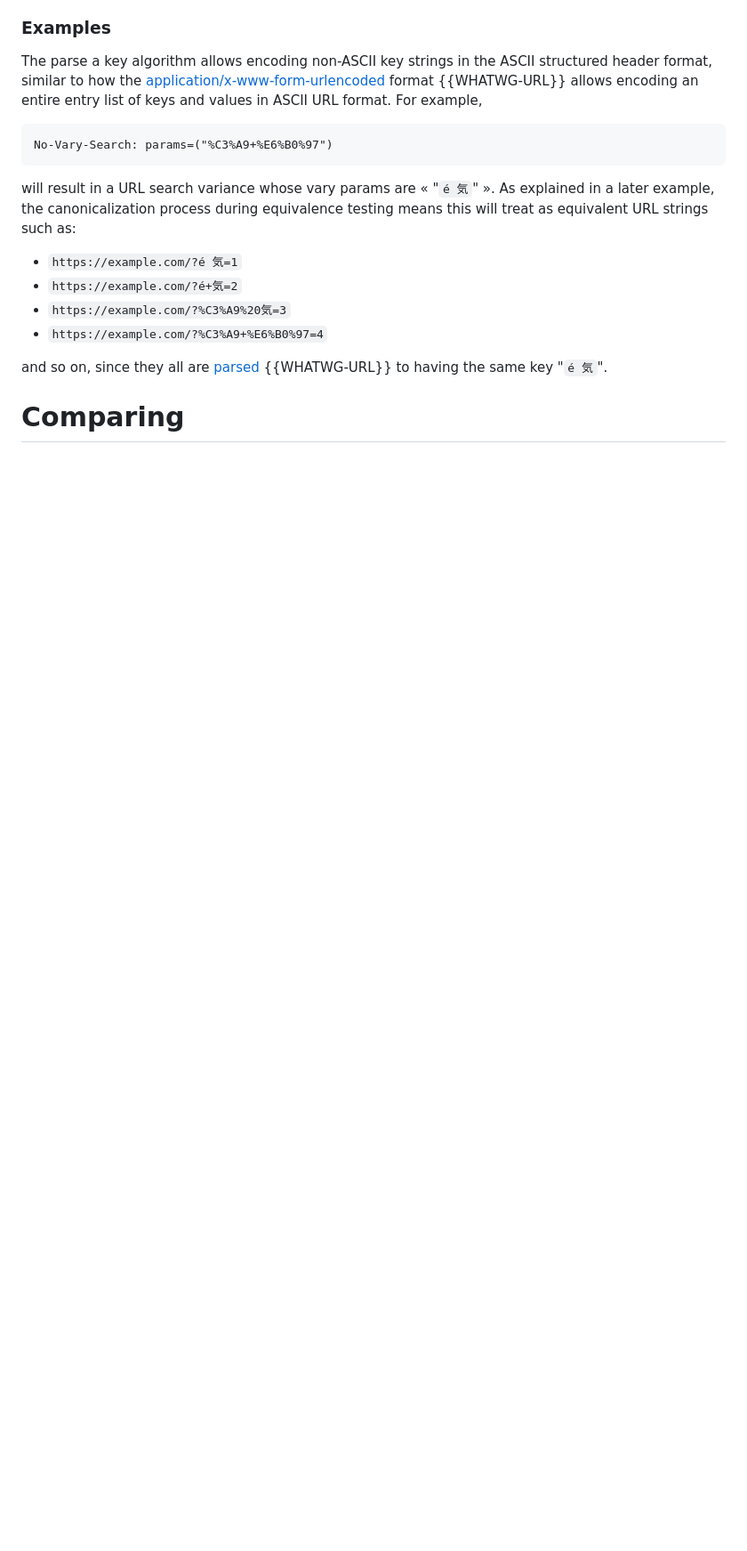
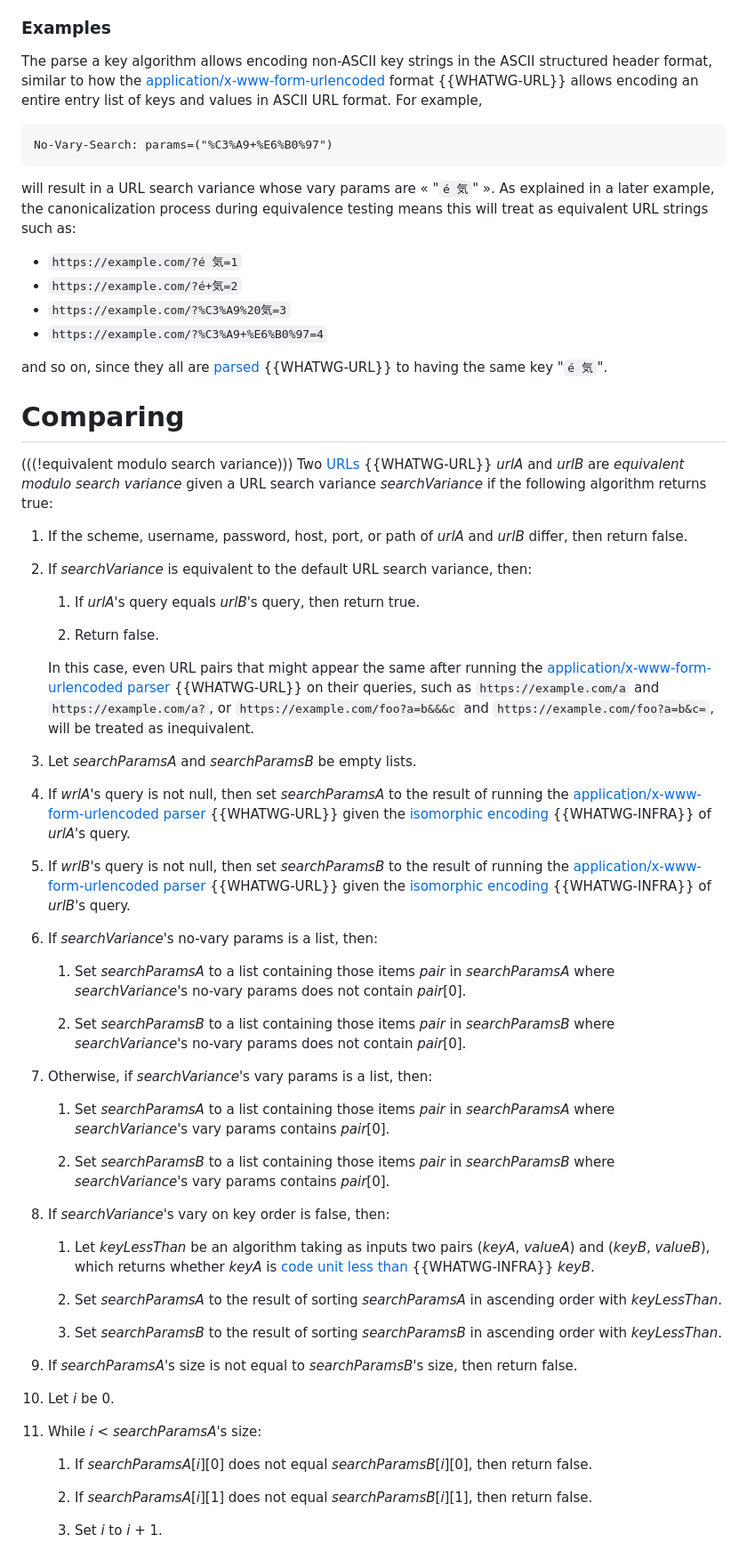
Before and after one commit to jeremyroman/http-no-vary-search, a Markdown page: draft-wicg-http-no-vary-search.md, the part around one of its changes. Shown at 89% size. Rendered like a GitHub page; blank space fills up the shorter version.

```diff
--- a/draft-wicg-http-no-vary-search.md
+++ b/draft-wicg-http-no-vary-search.md
@@ -257,3 +255,54 @@ and so on, since they all are [parsed](https://url.spec.whatwg.org/#concept-urle
 
 # Comparing
 
+(((!equivalent modulo search variance)))
+Two [URLs](https://url.spec.whatwg.org/#concept-url) {{WHATWG-URL}} _urlA_ and _urlB_ are _equivalent modulo search variance_ given a URL search variance _searchVariance_ if the following algorithm returns true:
+
+1. If the scheme, username, password, host, port, or path of _urlA_ and _urlB_ differ, then return false.
+
+1. If _searchVariance_ is equivalent to the default URL search variance, then:
+
+    1. If _urlA_'s query equals _urlB_'s query, then return true.
+
+    1. Return false.
+
+    In this case, even URL pairs that might appear the same after running the [application/x-www-form-urlencoded parser](https://url.spec.whatwg.org/#concept-urlencoded-parser) {{WHATWG-URL}} on their queries, such as `https://example.com/a` and `https://example.com/a?`, or `https://example.com/foo?a=b&&&c` and `https://example.com/foo?a=b&c=`, will be treated as inequivalent.
+
+1. Let _searchParamsA_ and _searchParamsB_ be empty lists.
+
+1. If _wrlA_'s query is not null, then set _searchParamsA_ to the result of running the [application/x-www-form-urlencoded parser](https://url.spec.whatwg.org/#concept-urlencoded-parser) {{WHATWG-URL}} given the [isomorphic encoding](https://infra.spec.whatwg.org/#isomorphic-encode) {{WHATWG-INFRA}} of _urlA_'s query.
+
+1. If _wrlB_'s query is not null, then set _searchParamsB_ to the result of running the [application/x-www-form-urlencoded parser](https://url.spec.whatwg.org/#concept-urlencoded-parser) {{WHATWG-URL}} given the [isomorphic encoding](https://infra.spec.whatwg.org/#isomorphic-encode) {{WHATWG-INFRA}} of _urlB_'s query.
+
+1. If _searchVariance_'s no-vary params is a list, then:
+
+    1. Set _searchParamsA_ to a list containing those items _pair_ in _searchParamsA_ where _searchVariance_'s no-vary params does not contain _pair_\[0].
+
+    1. Set _searchParamsB_ to a list containing those items _pair_ in _searchParamsB_ where _searchVariance_'s no-vary params does not contain _pair_\[0].
+
+1. Otherwise, if _searchVariance_'s vary params is a list, then:
+
+    1. Set _searchParamsA_ to a list containing those items _pair_ in _searchParamsA_ where _searchVariance_'s vary params contains _pair_\[0].
+
+    1. Set _searchParamsB_ to a list containing those items _pair_ in _searchParamsB_ where _searchVariance_'s vary params contains _pair_\[0].
+
+1. If _searchVariance_'s vary on key order is false, then:
+
+    1. Let _keyLessThan_ be an algorithm taking as inputs two pairs (_keyA_, _valueA_) and (_keyB_, _valueB_), which returns whether _keyA_ is [code unit less than](https://infra.spec.whatwg.org/#code-unit-less-than) {{WHATWG-INFRA}} _keyB_.
+
+    1. Set _searchParamsA_ to the result of sorting _searchParamsA_ in ascending order with _keyLessThan_.
+
+    1. Set _searchParamsB_ to the result of sorting _searchParamsB_ in ascending order with _keyLessThan_.
+
+1. If _searchParamsA_'s size is not equal to _searchParamsB_'s size, then return false.
+
+1. Let _i_ be 0.
+
+1. While _i_ < _searchParamsA_'s size:
+
+    1. If _searchParamsA_\[_i_]\[0] does not equal _searchParamsB_\[_i_]\[0], then return false.
+
+    1. If _searchParamsA_\[_i_]\[1] does not equal _searchParamsB_\[_i_]\[1], then return false.
+
+    1. Set _i_ to _i_ + 1.
+
```
Also changed, not shown: other parts of draft-wicg-http-no-vary-search.md (+59 -5 lines).
